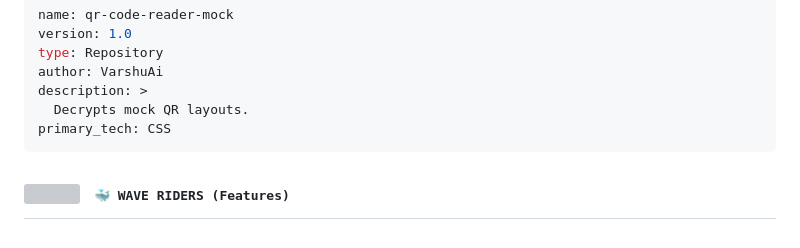
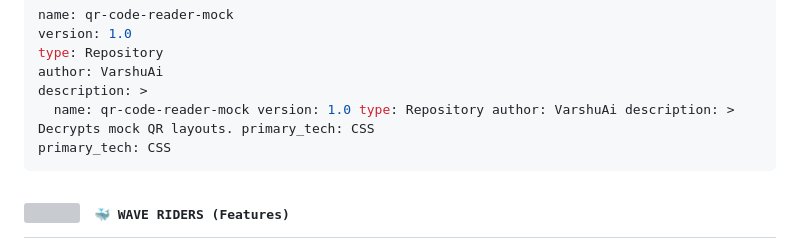
Before and after one commit to VarshuAi/qr-code-reader-mock, a Markdown page: README.md, the part around the change. Rendered like a GitHub page; grey boxes are pictures that could not be loaded.

````diff
--- a/README.md
+++ b/README.md
@@ -38,7 +38,7 @@ version: 1.0
 type: Repository
 author: VarshuAi
 description: >
-  Decrypts mock QR layouts.
+  name: qr-code-reader-mock version: 1.0 type: Repository author: VarshuAi description: >   Decrypts mock QR layouts. primary_tech: CSS
 primary_tech: CSS
 ```
 
````
